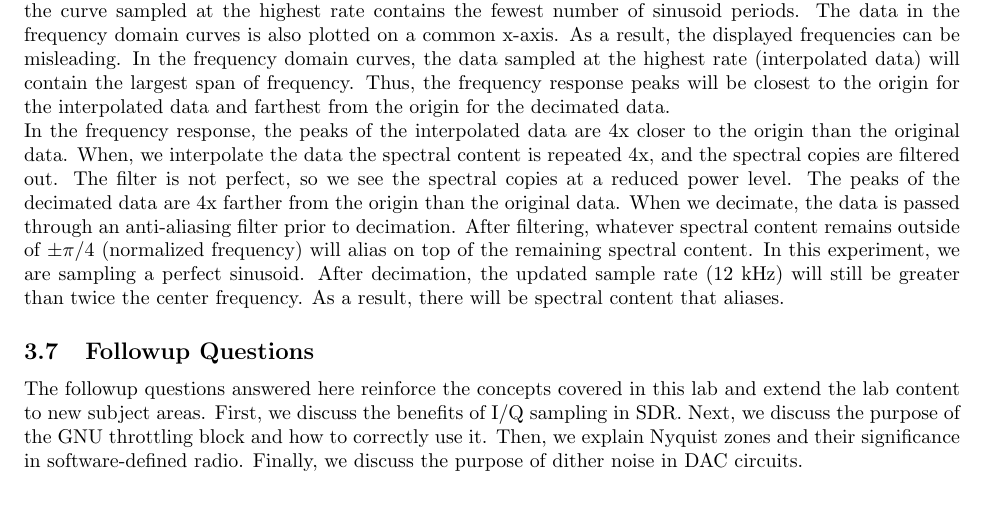
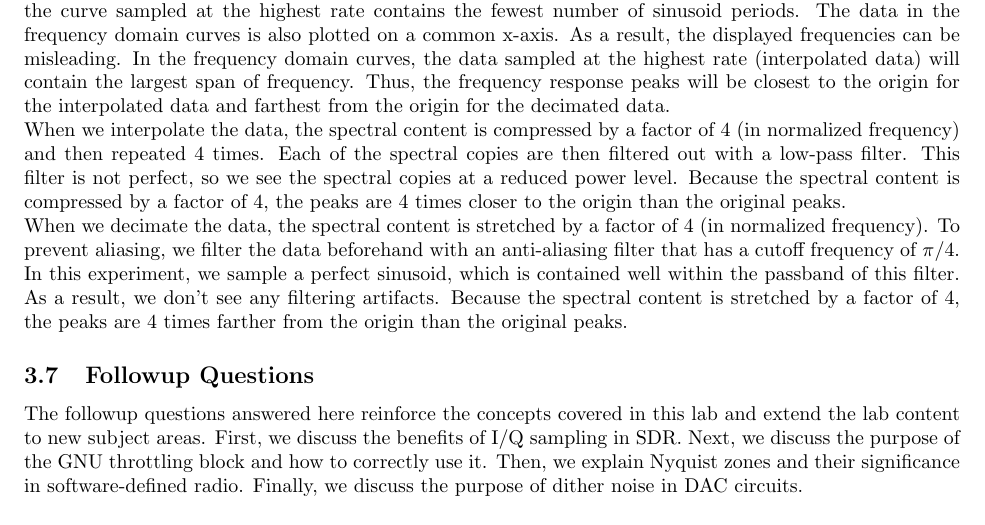
Before and after one commit to osowatzke/ECE_531_Labs, a LaTeX document (1/lab_report.tex): part of page 23 of 25, cut so that both start at the same text. Compiled offline with pdfLaTeX.

Commit message:
Saving work on interpolation and decimation

```diff
--- a/1/lab_report.tex
+++ b/1/lab_report.tex
@@ -610,7 +610,9 @@ The final experiment we performed examined the impact of interpolation and decim
 
 Each of the time domain curves contains the same number of points plotted on a common x-axis. Therefore, the curve sampled at the highest rate contains the fewest number of sinusoid periods. The data in the frequency domain curves is also plotted on a common x-axis. As a result, the displayed frequencies can be misleading. In the frequency domain curves, the data sampled at the highest rate (interpolated data) will contain the largest span of frequency. Thus, the frequency response peaks will be closest to the origin for the interpolated data and farthest from the origin for the decimated data.
 
-In the frequency response, the peaks of the interpolated data are 4x closer to the origin than the original data. When, we interpolate the data the spectral content is repeated 4x, and the spectral copies are filtered out. The filter is not perfect, so we see the spectral copies at a reduced power level. The peaks of the decimated data are 4x farther from the origin than the original data. When we decimate, the data is passed through an anti-aliasing filter prior to decimation. After filtering, whatever spectral content remains outside of $\pm\pi/4$ (normalized frequency) will alias on top of the remaining spectral content. In this experiment, we are sampling a perfect sinusoid. After decimation, the updated sample rate (12 kHz) will still be greater than twice the center frequency. As a result, there will be spectral content that aliases.
+When we interpolate the data, the spectral content is compressed by a factor of 4 (in normalized frequency) and then repeated 4 times. Each of the spectral copies are then filtered out with a low-pass filter. This filter is not perfect, so we see the spectral copies at a reduced power level. Because the spectral content is compressed by a factor of 4, the peaks are 4 times closer to the origin than the original peaks.
+
+When we decimate the data, the spectral content is stretched by a factor of 4 (in normalized frequency). To prevent aliasing, we filter the data beforehand with an anti-aliasing filter that has a cutoff frequency of $\pi/4$.  In this experiment, we sample a perfect sinusoid, which is contained well within the passband of this filter. As a result, we don't see any filtering artifacts. Because the spectral content is stretched by a factor of 4, the peaks are 4 times farther from the origin than the original peaks.
 
 \subsection{Followup Questions}
 
```
